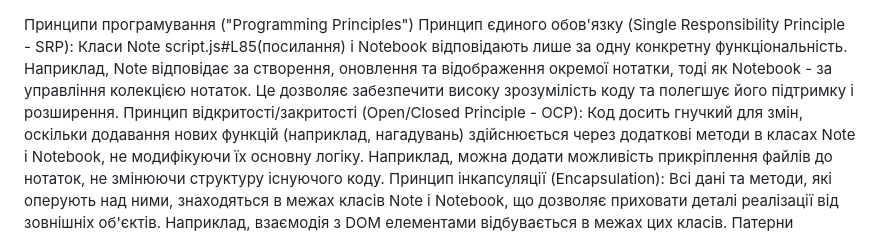
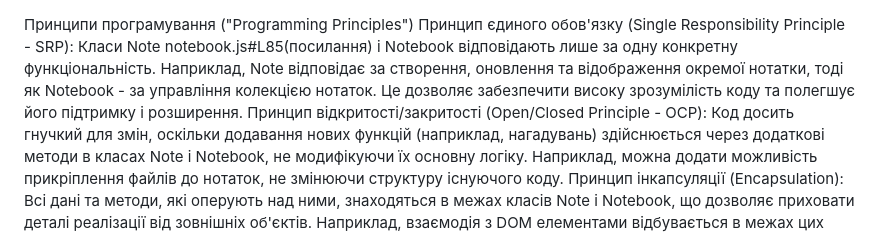
Before and after one commit to AAndriy71/LaB2, a Markdown page: README.md, the part around the change. GitHub-like rendering.

```diff
--- a/README.md
+++ b/README.md
@@ -1,5 +1,5 @@
 Принципи програмування ("Programming Principles")
-Принцип єдиного обов'язку (Single Responsibility Principle - SRP): Класи Note script.js#L85(посилання) і Notebook відповідають лише за одну конкретну функціональність. Наприклад, Note відповідає за створення, оновлення та відображення окремої нотатки, тоді як Notebook - за управління колекцією нотаток. Це дозволяє забезпечити високу зрозумілість коду та полегшує його підтримку і розширення.
+Принцип єдиного обов'язку (Single Responsibility Principle - SRP): Класи Note notebook.js#L85(посилання) і Notebook відповідають лише за одну конкретну функціональність. Наприклад, Note відповідає за створення, оновлення та відображення окремої нотатки, тоді як Notebook - за управління колекцією нотаток. Це дозволяє забезпечити високу зрозумілість коду та полегшує його підтримку і розширення.
 Принцип відкритості/закритості (Open/Closed Principle - OCP): Код досить гнучкий для змін, оскільки додавання нових функцій (наприклад, нагадувань) здійснюється через додаткові методи в класах Note і Notebook, не модифікуючи їх основну логіку. Наприклад, можна додати можливість прикріплення файлів до нотаток, не змінюючи структуру існуючого коду.
 Принцип інкапсуляції (Encapsulation): Всі дані та методи, які оперують над ними, знаходяться в межах класів Note і Notebook, що дозволяє приховати деталі реалізації від зовнішніх об'єктів. Наприклад, взаємодія з DOM елементами відбувається в межах цих класів.
 Патерни проєктування ("Design Patterns")
```
